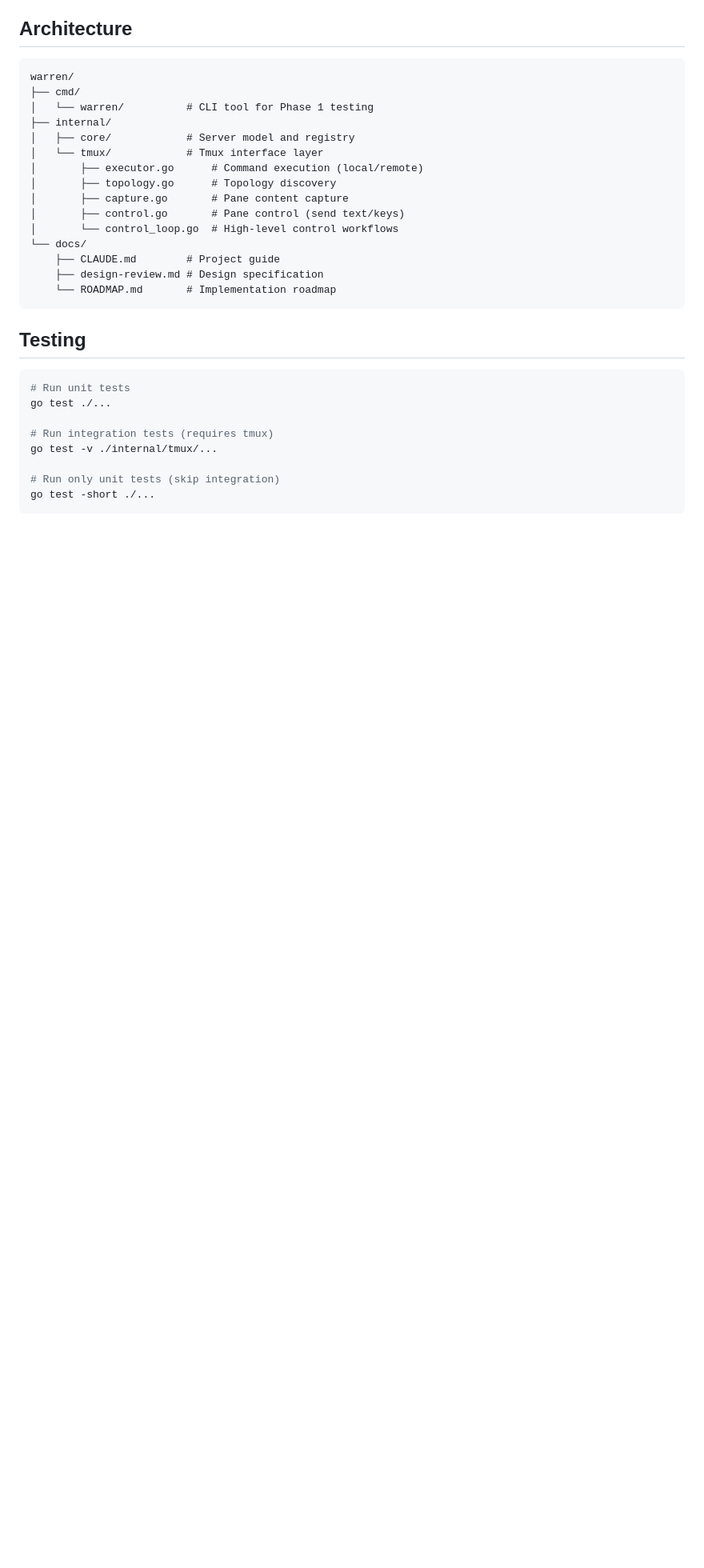
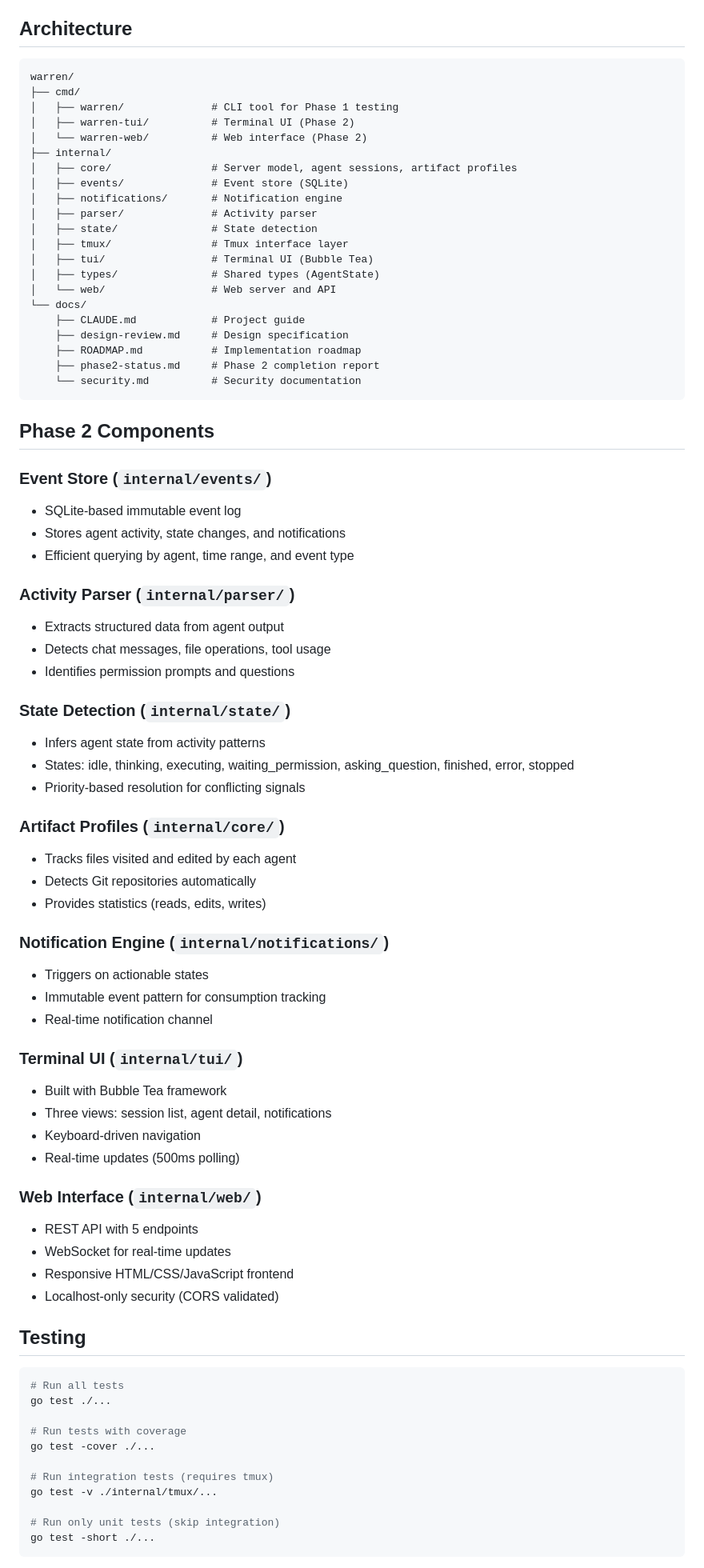
Before and after one commit to lyuwen/warren, a Markdown page: README.md, the part around one of its changes. Shown at 80% size. Drawn GitHub-style; blank space fills up the shorter version.

````diff
--- a/README.md
+++ b/README.md
@@ -69,26 +97,74 @@ Phase 1 validates the tmux interface model. The following components are impleme
 ```
 warren/
 ├── cmd/
-│   └── warren/          # CLI tool for Phase 1 testing
+│   ├── warren/              # CLI tool for Phase 1 testing
+│   ├── warren-tui/          # Terminal UI (Phase 2)
+│   └── warren-web/          # Web interface (Phase 2)
 ├── internal/
-│   ├── core/            # Server model and registry
-│   └── tmux/            # Tmux interface layer
-│       ├── executor.go      # Command execution (local/remote)
-│       ├── topology.go      # Topology discovery
-│       ├── capture.go       # Pane content capture
-│       ├── control.go       # Pane control (send text/keys)
-│       └── control_loop.go  # High-level control workflows
+│   ├── core/                # Server model, agent sessions, artifact profiles
+│   ├── events/              # Event store (SQLite)
+│   ├── notifications/       # Notification engine
+│   ├── parser/              # Activity parser
+│   ├── state/               # State detection
+│   ├── tmux/                # Tmux interface layer
+│   ├── tui/                 # Terminal UI (Bubble Tea)
+│   ├── types/               # Shared types (AgentState)
+│   └── web/                 # Web server and API
 └── docs/
-    ├── CLAUDE.md        # Project guide
-    ├── design-review.md # Design specification
-    └── ROADMAP.md       # Implementation roadmap
+    ├── CLAUDE.md            # Project guide
+    ├── design-review.md     # Design specification
+    ├── ROADMAP.md           # Implementation roadmap
+    ├── phase2-status.md     # Phase 2 completion report
+    └── security.md          # Security documentation
 ```
+
+## Phase 2 Components
+
+### Event Store (`internal/events/`)
+- SQLite-based immutable event log
+- Stores agent activity, state changes, and notifications
+- Efficient querying by agent, time range, and event type
+
+### Activity Parser (`internal/parser/`)
+- Extracts structured data from agent output
+- Detects chat messages, file operations, tool usage
+- Identifies permission prompts and questions
+
+### State Detection (`internal/state/`)
+- Infers agent state from activity patterns
+- States: idle, thinking, executing, waiting_permission, asking_question, finished, error, stopped
+- Priority-based resolution for conflicting signals
+
+### Artifact Profiles (`internal/core/`)
+- Tracks files visited and edited by each agent
+- Detects Git repositories automatically
+- Provides statistics (reads, edits, writes)
+
+### Notification Engine (`internal/notifications/`)
+- Triggers on actionable states
+- Immutable event pattern for consumption tracking
+- Real-time notification channel
+
+### Terminal UI (`internal/tui/`)
+- Built with Bubble Tea framework
+- Three views: session list, agent detail, notifications
+- Keyboard-driven navigation
+- Real-time updates (500ms polling)
+
+### Web Interface (`internal/web/`)
+- REST API with 5 endpoints
+- WebSocket for real-time updates
+- Responsive HTML/CSS/JavaScript frontend
+- Localhost-only security (CORS validated)
 
 ## Testing
 
 ```bash
-# Run unit tests
+# Run all tests
 go test ./...
+
+# Run tests with coverage
+go test -cover ./...
 
 # Run integration tests (requires tmux)
 go test -v ./internal/tmux/...
````
Also changed, not shown: other parts of README.md (+71 -3 lines), ROADMAP.md (+36 -24 lines).
